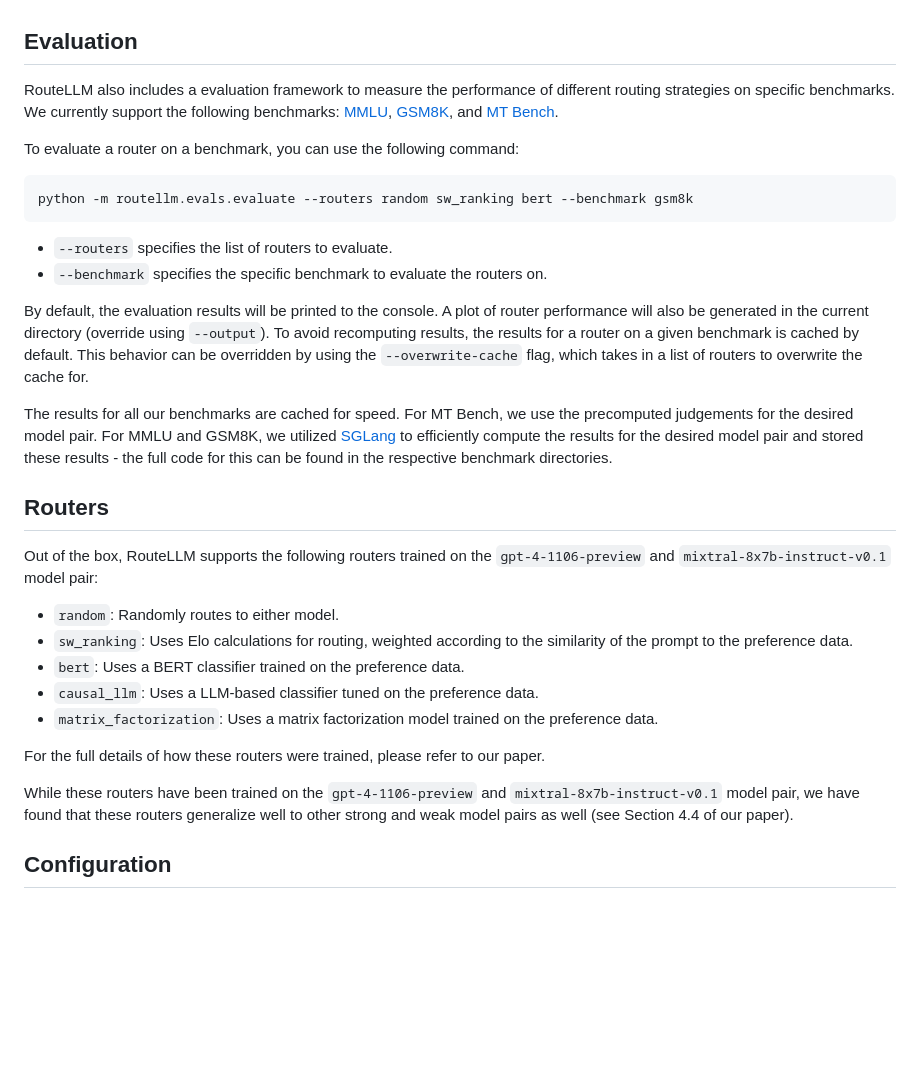
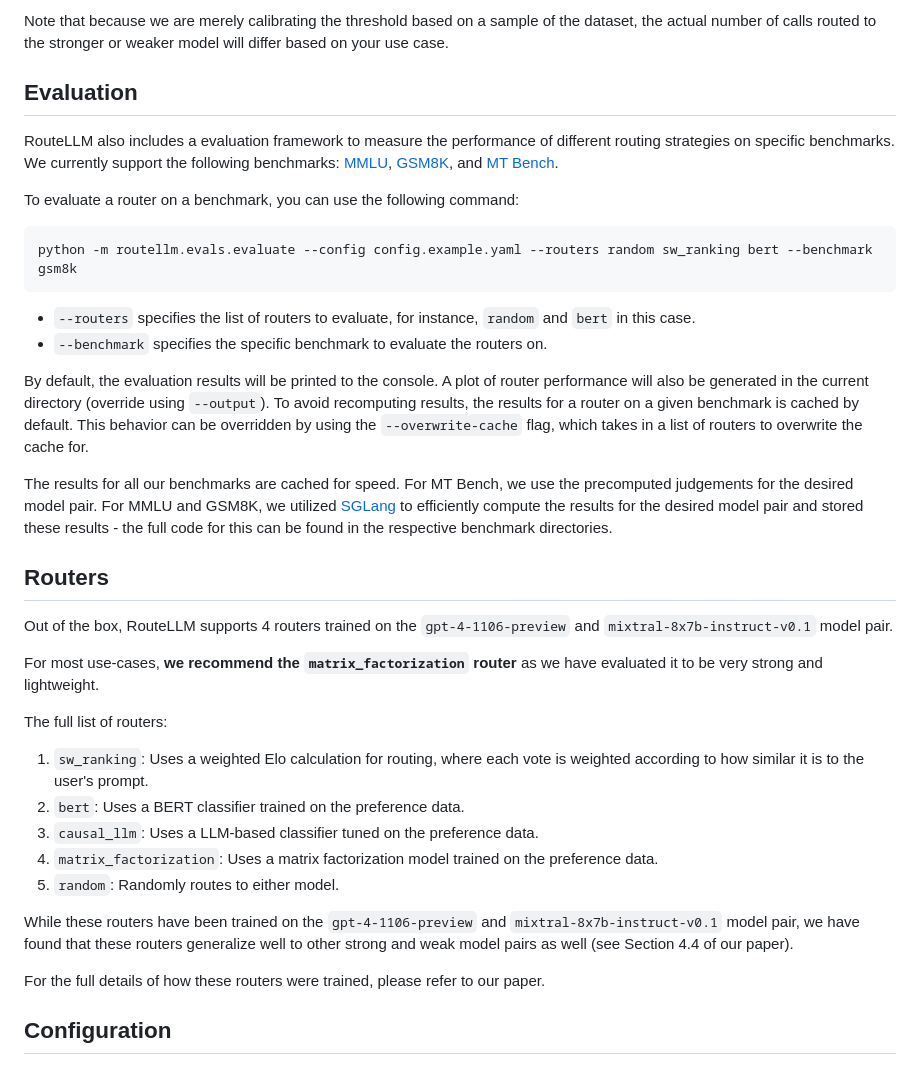
Before and after one commit to lm-sys/RouteLLM, a Markdown page: README.md, the part around one of its changes. Rendered like a GitHub page; blank space fills up the shorter version.

````diff
--- a/README.md
+++ b/README.md
@@ -37,3 +63,4 @@ For OpenAI models, the server will route requests to the official OpenAI client.
+Note that because we are merely calibrating the threshold based on a sample of the dataset, the actual number of calls routed to the stronger or weaker model will differ based on your use case.
 
 ## Evaluation
 
@@ -42,10 +69,10 @@ RouteLLM also includes a evaluation framework to measure the performance of diff
 To evaluate a router on a benchmark, you can use the following command:
 
 ```
-python -m routellm.evals.evaluate --routers random sw_ranking bert --benchmark gsm8k
+python -m routellm.evals.evaluate --config config.example.yaml --routers random sw_ranking bert --benchmark gsm8k
 ```
 
-- `--routers` specifies the list of routers to evaluate.
+- `--routers` specifies the list of routers to evaluate, for instance, `random` and `bert` in this case.
 - `--benchmark` specifies the specific benchmark to evaluate the routers on.
 
 By default, the evaluation results will be printed to the console. A plot of router performance will also be generated in the current directory (override using `--output`). To avoid recomputing results, the results for a router on a given benchmark is cached by default. This behavior can be overridden by using the `--overwrite-cache` flag, which takes in a list of routers to overwrite the cache for.
@@ -54,17 +81,20 @@ The results for all our benchmarks are cached for speed. For MT Bench, we use th
 
 ## Routers
 
-Out of the box, RouteLLM supports the following routers trained on the `gpt-4-1106-preview` and `mixtral-8x7b-instruct-v0.1` model pair:
+Out of the box, RouteLLM supports 4 routers trained on the `gpt-4-1106-preview` and `mixtral-8x7b-instruct-v0.1` model pair.
 
-- `random`: Randomly routes to either model.
-- `sw_ranking`: Uses Elo calculations for routing, weighted according to the similarity of the prompt to the preference data.
-- `bert`: Uses a BERT classifier trained on the preference data.
-- `causal_llm`: Uses a LLM-based classifier tuned on the preference data.
-- `matrix_factorization`: Uses a matrix factorization model trained on the preference data.
+For most use-cases, **we recommend the `matrix_factorization` router** as we have evaluated it to be very strong and lightweight.
+
+The full list of routers:
+1. `sw_ranking`: Uses a weighted Elo calculation for routing, where each vote is weighted according to how similar it is to the user's prompt.
+2. `bert`: Uses a BERT classifier trained on the preference data.
+3. `causal_llm`: Uses a LLM-based classifier tuned on the preference data.
+4. `matrix_factorization`: Uses a matrix factorization model trained on the preference data.
+5. `random`: Randomly routes to either model.
+
+While these routers have been trained on the `gpt-4-1106-preview` and `mixtral-8x7b-instruct-v0.1` model pair, we have found that these routers generalize well to other strong and weak model pairs as well (see Section 4.4 of our paper).
 
 For the full details of how these routers were trained, please refer to our paper.
-
-While these routers have been trained on the `gpt-4-1106-preview` and `mixtral-8x7b-instruct-v0.1` model pair, we have found that these routers generalize well to other strong and weak model pairs as well (see Section 4.4 of our paper).
 
 ## Configuration
 
````
Also changed, not shown: other parts of README.md (+37 -11 lines), assets/router.png (added).
